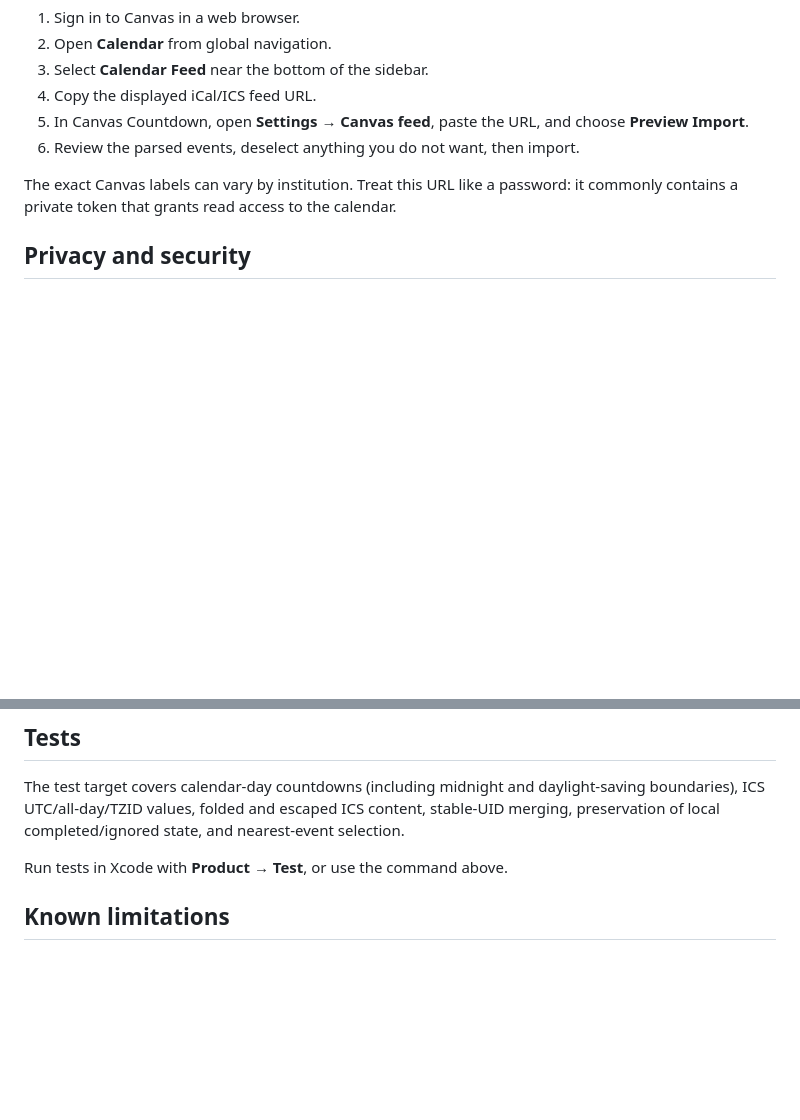
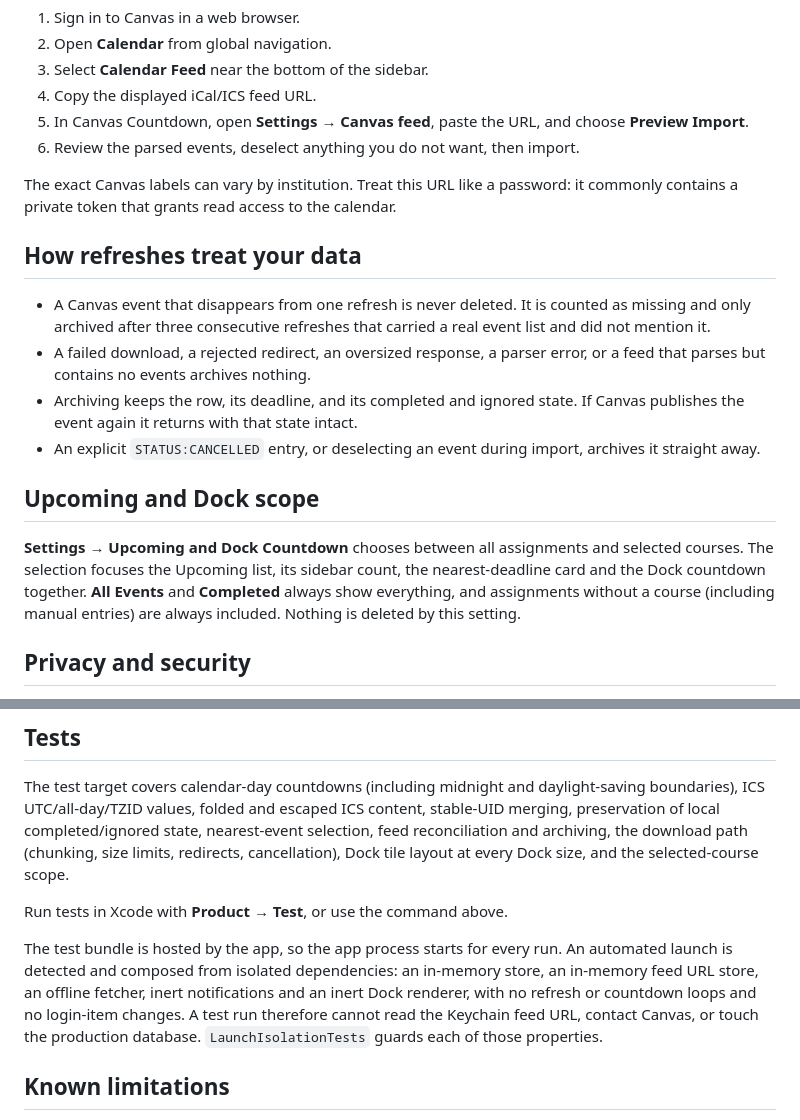
Before and after one commit to le23967/CanvasCountdown, a Markdown page: README.md, 2 parts joined by grey strips. Rendered like a GitHub page; blank space fills up the shorter version.

Commit message:
Document archiving, scope and test isolation in the README
Describes what a refresh now does to stored events, what the selected-course
setting affects, and how an automated run is kept away from production state.

```diff
--- a/README.md
+++ b/README.md
@@ -52,6 +52,27 @@ The exact Canvas labels can vary by institution. Treat this URL like a
 password: it commonly contains a private token that grants read access to the
 calendar.
 
+## How refreshes treat your data
+
+- A Canvas event that disappears from one refresh is never deleted. It is
+  counted as missing and only archived after three consecutive refreshes that
+  carried a real event list and did not mention it.
+- A failed download, a rejected redirect, an oversized response, a parser
+  error, or a feed that parses but contains no events archives nothing.
+- Archiving keeps the row, its deadline, and its completed and ignored state.
+  If Canvas publishes the event again it returns with that state intact.
+- An explicit `STATUS:CANCELLED` entry, or deselecting an event during import,
+  archives it straight away.
+
+## Upcoming and Dock scope
+
+**Settings → Upcoming and Dock Countdown** chooses between all assignments and
+selected courses. The selection focuses the Upcoming list, its sidebar count,
+the nearest-deadline card and the Dock countdown together. **All Events** and
+**Completed** always show everything, and assignments without a course
+(including manual entries) are always included. Nothing is deleted by this
+setting.
+
 ## Privacy and security
 
 - Assignment data and settings remain on this Mac.
@@ -69,9 +90,19 @@ calendar.
 The test target covers calendar-day countdowns (including midnight and
 daylight-saving boundaries), ICS UTC/all-day/TZID values, folded and escaped
 ICS content, stable-UID merging, preservation of local completed/ignored
-state, and nearest-event selection.
+state, nearest-event selection, feed reconciliation and archiving, the download
+path (chunking, size limits, redirects, cancellation), Dock tile layout at every
+Dock size, and the selected-course scope.
 
 Run tests in Xcode with **Product → Test**, or use the command above.
+
+The test bundle is hosted by the app, so the app process starts for every run.
+An automated launch is detected and composed from isolated dependencies: an
+in-memory store, an in-memory feed URL store, an offline fetcher, inert
+notifications and an inert Dock renderer, with no refresh or countdown loops and
+no login-item changes. A test run therefore cannot read the Keychain feed URL,
+contact Canvas, or touch the production database. `LaunchIsolationTests` guards
+each of those properties.
 
 ## Known limitations
 
```
